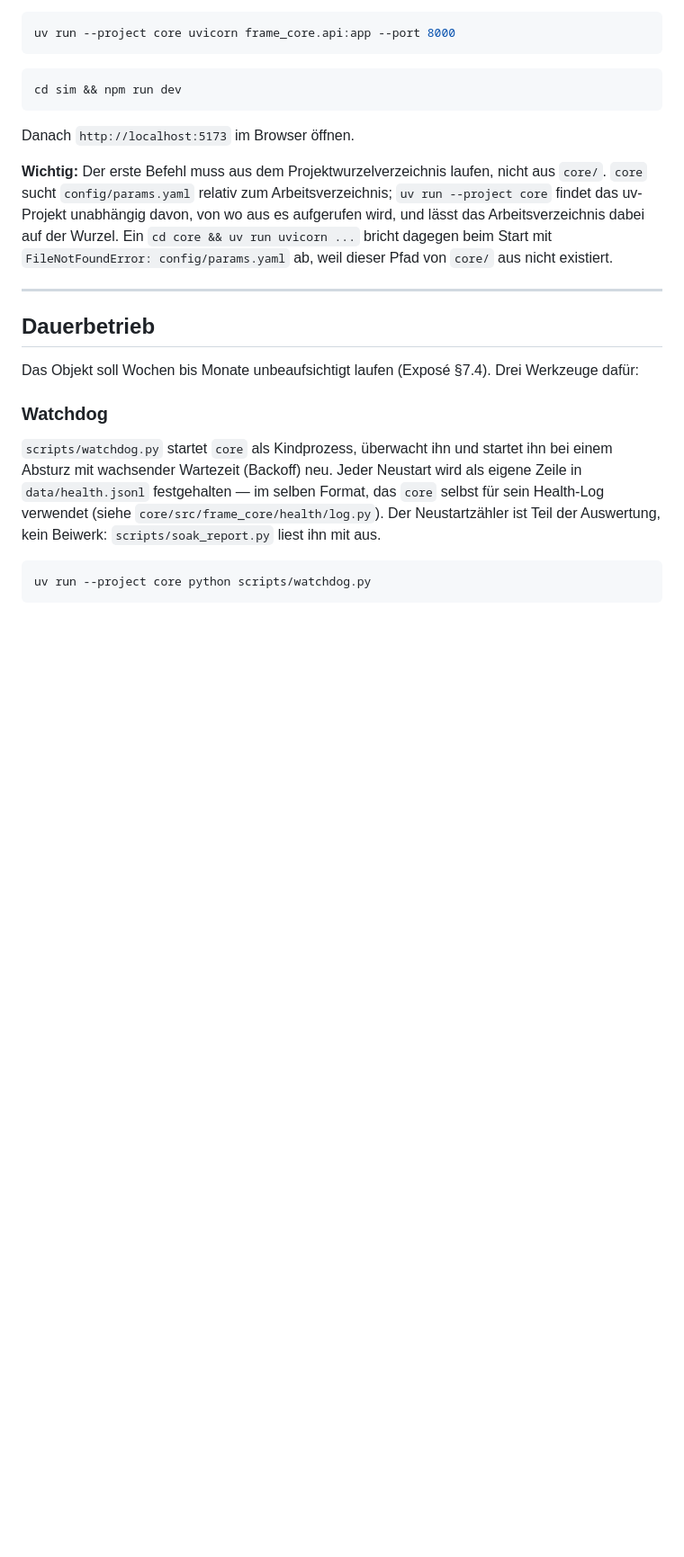
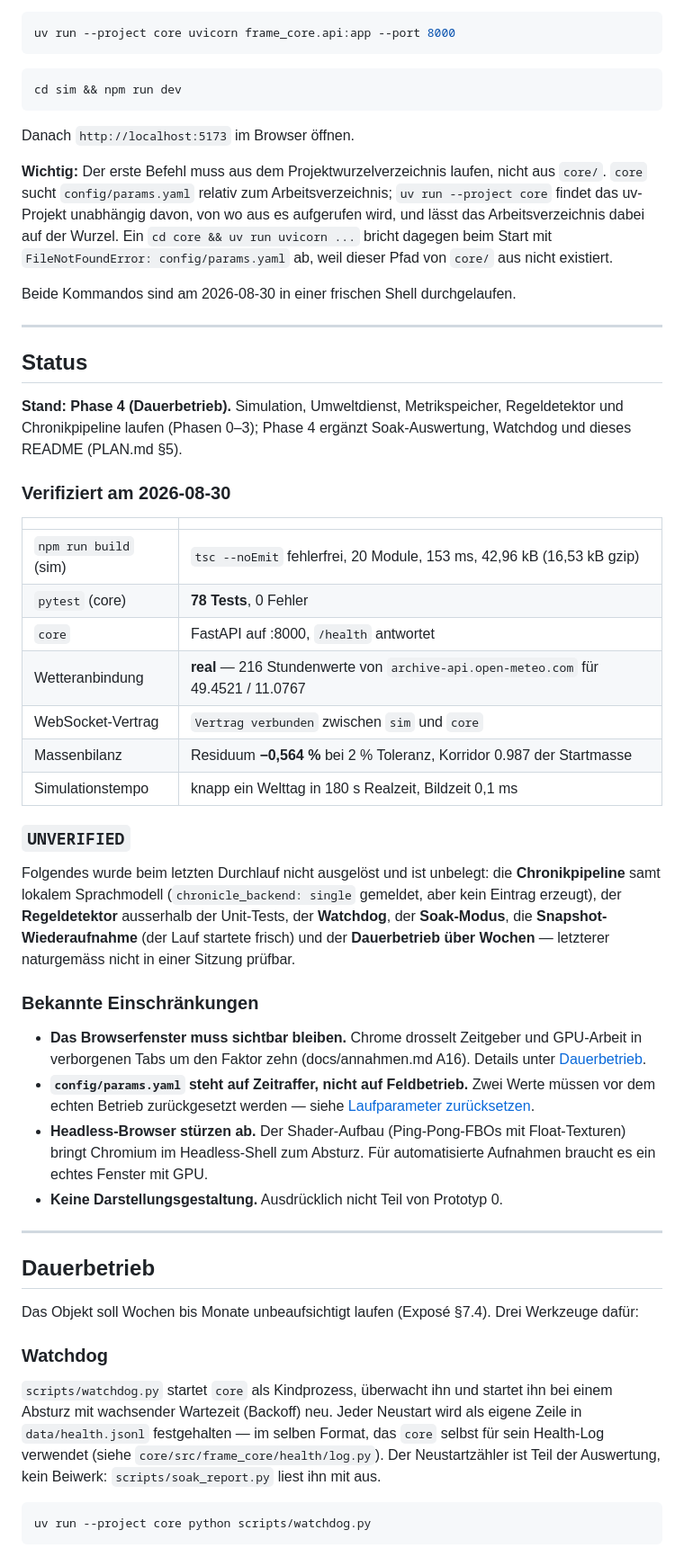
Before and after one commit to SmVHutchy/BE-BME, a Markdown page: README.md, the part around one of its changes. Shown at 90% size. GitHub-like rendering; blank space fills up the shorter version.

```diff
--- a/README.md
+++ b/README.md
@@ -36,6 +70,47 @@ davon, von wo aus es aufgerufen wird, und lässt das Arbeitsverzeichnis dabei
 auf der Wurzel. Ein `cd core && uv run uvicorn ...` bricht dagegen beim Start
 mit `FileNotFoundError: config/params.yaml` ab, weil dieser Pfad von `core/`
 aus nicht existiert.
+
+Beide Kommandos sind am 2026-08-30 in einer frischen Shell durchgelaufen.
+
+---
+
+## Status
+
+**Stand: Phase 4 (Dauerbetrieb).** Simulation, Umweltdienst, Metrikspeicher, Regeldetektor und
+Chronikpipeline laufen (Phasen 0–3); Phase 4 ergänzt Soak-Auswertung, Watchdog und dieses
+README (PLAN.md §5).
+
+### Verifiziert am 2026-08-30
+
+| | |
+|---|---|
+| `npm run build` (sim) | `tsc --noEmit` fehlerfrei, 20 Module, 153 ms, 42,96 kB (16,53 kB gzip) |
+| `pytest` (core) | **78 Tests**, 0 Fehler |
+| `core` | FastAPI auf :8000, `/health` antwortet |
+| Wetteranbindung | **real** — 216 Stundenwerte von `archive-api.open-meteo.com` für 49.4521 / 11.0767 |
+| WebSocket-Vertrag | `Vertrag verbunden` zwischen `sim` und `core` |
+| Massenbilanz | Residuum **−0,564 %** bei 2 % Toleranz, Korridor 0.987 der Startmasse |
+| Simulationstempo | knapp ein Welttag in 180 s Realzeit, Bildzeit 0,1 ms |
+
+### `UNVERIFIED`
+
+Folgendes wurde beim letzten Durchlauf nicht ausgelöst und ist unbelegt: die **Chronikpipeline**
+samt lokalem Sprachmodell (`chronicle_backend: single` gemeldet, aber kein Eintrag erzeugt), der
+**Regeldetektor** ausserhalb der Unit-Tests, der **Watchdog**, der **Soak-Modus**, die
+**Snapshot-Wiederaufnahme** (der Lauf startete frisch) und der **Dauerbetrieb über Wochen** —
+letzterer naturgemäss nicht in einer Sitzung prüfbar.
+
+### Bekannte Einschränkungen
+
+- **Das Browserfenster muss sichtbar bleiben.** Chrome drosselt Zeitgeber und GPU-Arbeit in
+  verborgenen Tabs um den Faktor zehn (docs/annahmen.md A16). Details unter [Dauerbetrieb](#dauerbetrieb).
+- **`config/params.yaml` steht auf Zeitraffer, nicht auf Feldbetrieb.** Zwei Werte müssen vor
+  dem echten Betrieb zurückgesetzt werden — siehe [Laufparameter zurücksetzen](#vor-dem-feldbetrieb-laufparameter-zurücksetzen).
+- **Headless-Browser stürzen ab.** Der Shader-Aufbau (Ping-Pong-FBOs mit Float-Texturen) bringt
+  Chromium im Headless-Shell zum Absturz. Für automatisierte Aufnahmen braucht es ein echtes
+  Fenster mit GPU.
+- **Keine Darstellungsgestaltung.** Ausdrücklich nicht Teil von Prototyp 0.
 
 ---
 
```
Also changed, not shown: other parts of README.md (+46 -12 lines).
